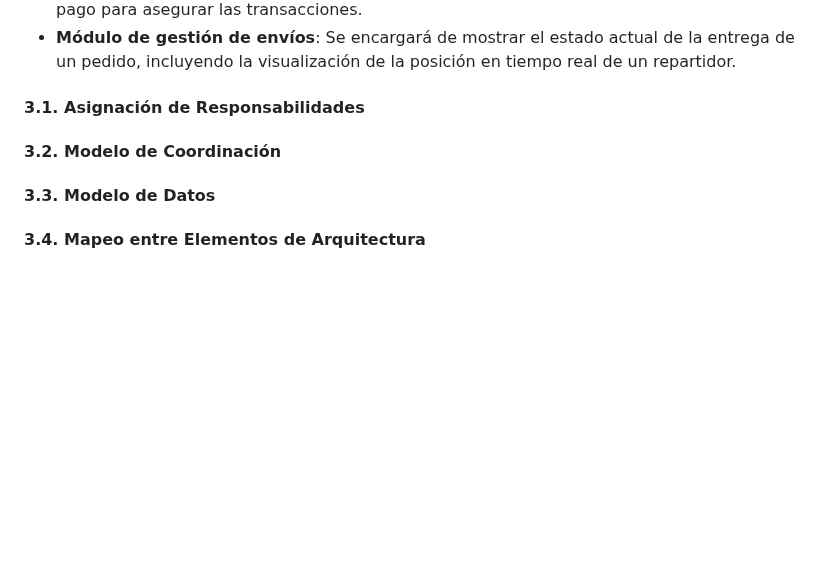
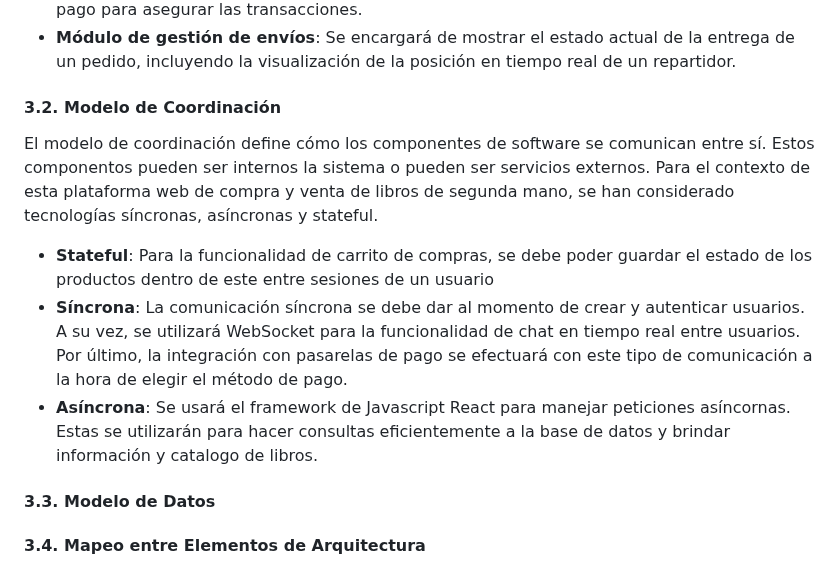
Before and after one commit to bri226/Arqui_Soft_G4, a Markdown page: Bookswap.md, the part around the change. GitHub-like rendering; blank space fills up the shorter version.

Commit message:
3.2 Modelo de coordinacion

```diff
--- a/Bookswap.md
+++ b/Bookswap.md
@@ -213,9 +213,12 @@ La plataforma de compra y venta de libros de segunda mano estará compuesto de e
 * **Módulo de pagos**: Se encargará de dar la opción al usuario de elegir el método de pago, como efectivo, registrar una tarjeta de crédito/debito, o Paypal. Se integrará con pasarelas de pago para asegurar las transacciones.
 * **Módulo de gestión de envíos**: Se encargará de mostrar el estado actual de la entrega de un pedido, incluyendo la visualización de la posición en tiempo real de un repartidor.
 
-#### 3.1. Asignación de Responsabilidades
+#### 3.2. Modelo de Coordinación
+El modelo de coordinación define cómo los componentes de software se comunican entre sí. Estos componentos pueden ser internos la sistema o pueden ser servicios externos. Para el contexto de esta plataforma web de compra y venta de libros de segunda mano, se han considerado tecnologías síncronas, asíncronas y stateful.
 
-#### 3.2. Modelo de Coordinación
+* **Stateful**: Para la funcionalidad de carrito de compras, se debe poder guardar el estado de los productos dentro de este entre sesiones de un usuario
+* **Síncrona**: La comunicación síncrona se debe dar al momento de crear y autenticar usuarios. A su vez, se utilizará WebSocket para la funcionalidad de chat en tiempo real entre usuarios. Por último, la integración con pasarelas de pago se efectuará con este tipo de comunicación a la hora de elegir el método de pago.
+* **Asíncrona**: Se usará el framework de Javascript React para manejar peticiones asíncornas. Estas se utilizarán para hacer consultas eficientemente a la base de datos y brindar información y catalogo de libros.
 
 #### 3.3. Modelo de Datos
 
```
